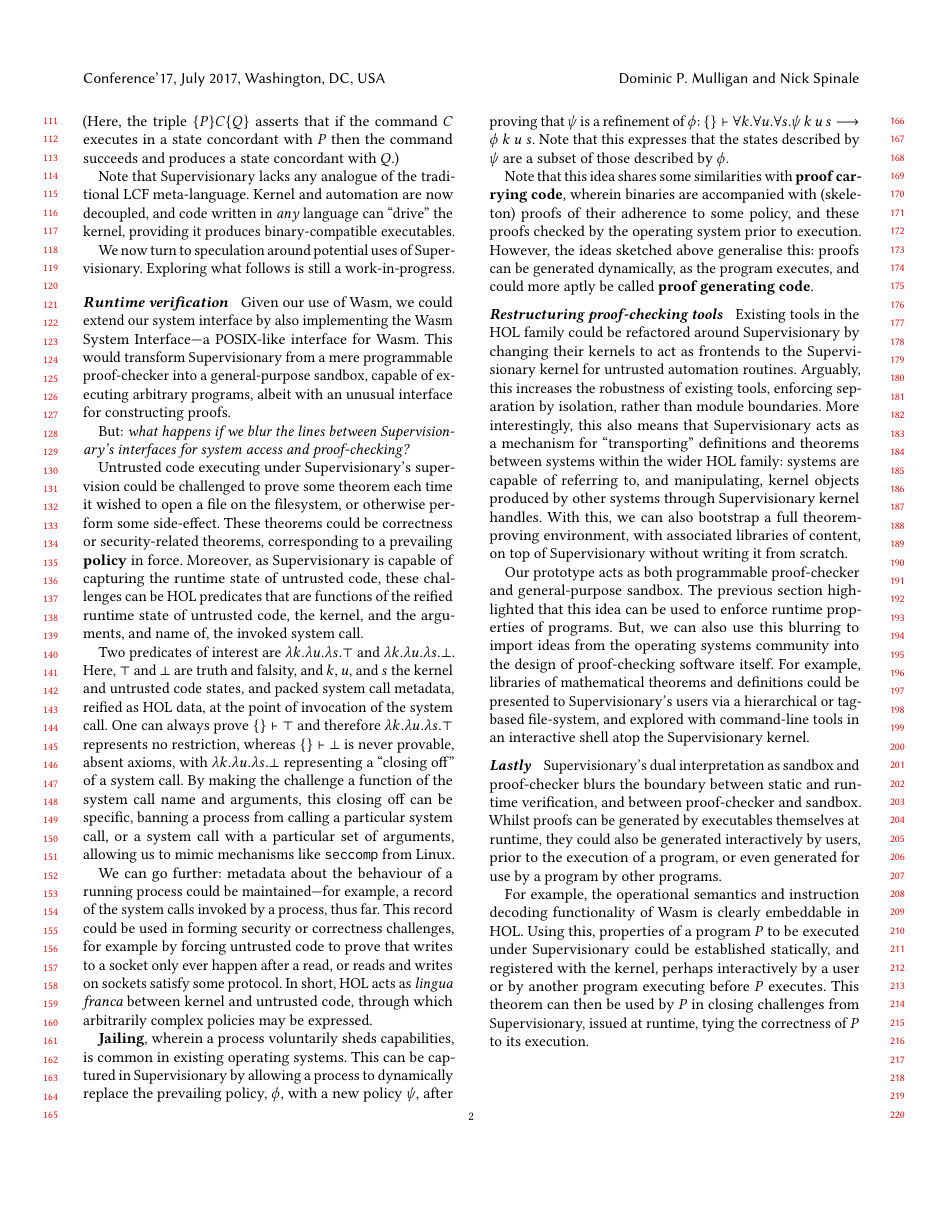
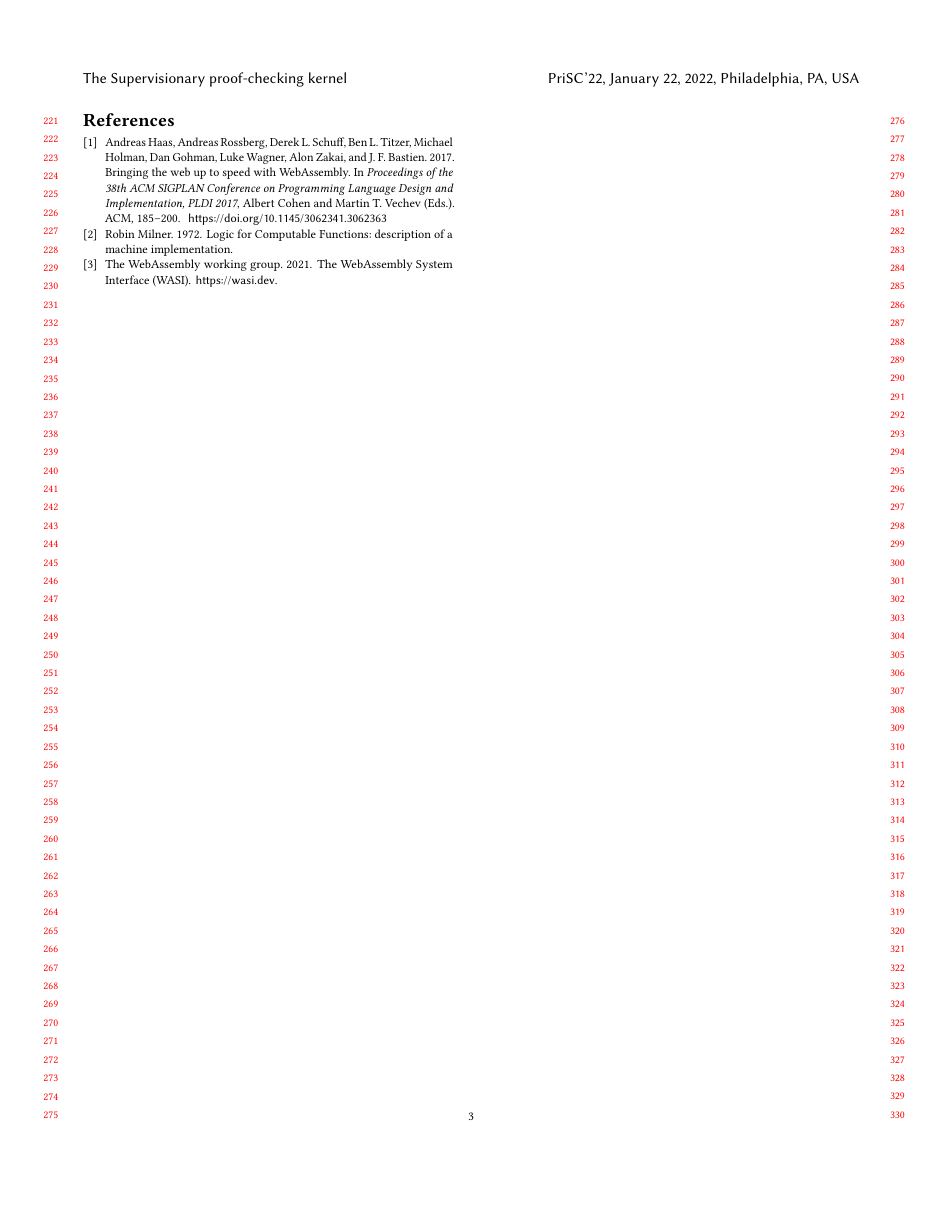
Before and after one commit to veracruz-project/supervisionary, a LaTeX paper (paper/prisc-2022.tex, which reads paper/prisc-2022.bib): page 2 of 2 before the commit and page 3 of 3 after it. Compiled offline with pdfLaTeX; a LaTeX package or settings file that is missing is left out.

Commit message:
prisc-2022: start bibliography

```diff
--- /dev/null
+++ b/paper/prisc-2022.bib
@@ -0,0 +1,4 @@
+@inproceedings{Milner1972LogicFC,
+  title={Logic for Computable Functions: description of a machine implementation.},
+  author={Robin Milner},
+  year={1972}
@@ -0,0 +15,19 @@
+               Alon Zakai and
+               J. F. Bastien},
+  editor    = {Albert Cohen and
+               Martin T. Vechev},
+  title     = {Bringing the web up to speed with WebAssembly},
+  booktitle = {Proceedings of the 38th {ACM} {SIGPLAN} Conference on Programming
+               Language Design and Implementation, {PLDI} 2017},
+  pages     = {185--200},
+  publisher = {{ACM}},
+  year      = {2017},
+  doi       = {10.1145/3062341.3062363}
+}
+
+@misc{Wasi,
+    author = {{The WebAssembly working group}},
+    title = {The {WebAssembly} System Interface ({WASI})},
+    howpublished = {\url{https://wasi.dev}},
+    year = {2021}
+}
--- a/paper/prisc-2022.tex
+++ b/paper/prisc-2022.tex
@@ -1,5 +1,14 @@
 \documentclass[sigplan, review]{acmart}
 \settopmatter{printfolios=true, printccs=false, printacmref=false}
+
+\acmConference[PriSC'22]{6th Workshop on Principles of Secure Compilation}{January 22, 2022}{Philadelphia, PA, USA}
+\acmYear{2022}
+\acmISBN{}
+\acmDOI{}
+
+\setcopyright{none}
+
+\bibliographystyle{ACM-Reference-Format}
 
 \usepackage{prooftree}
 
@@ -7,10 +16,6 @@
 \newcommand{\fall}[1]{\forall{#1}.}
 \newcommand{\lam}[1]{\lambda{#1}.}
 \newcommand{\rulefont}[1]{(\ensuremath{\mathbf{#1}})}
-
-\bibliographystyle{ACM-Reference-Format}
-
-\setcopyright{none}
 
 \title{The Supervisionary proof-checking kernel}
 \subtitle{Or: a work-in-progress toward proof-generating code}
@@ -146,6 +151,10 @@ Whilst proofs can be generated by executables themselves at runtime, they could
 For example, the operational semantics and instruction decoding functionality of Wasm is clearly embeddable in HOL.
 Using this, properties of a program $P$ to be executed under Supervisionary could be established statically, and registered with the kernel, perhaps interactively by a user or by another program executing before $P$ executes.
 This theorem can then be used by $P$ in closing challenges from Supervisionary, issued at runtime, tying the correctness of $P$ to its execution.
+
+\newpage
+
+\bibliography{prisc-2022}
 
 \end{document}
 
```
Also changed, not shown: paper/Makefile (added), paper/prisc-2022.bib (10 more changed lines), paper/prisc-2022.tex (6 more changed lines).
